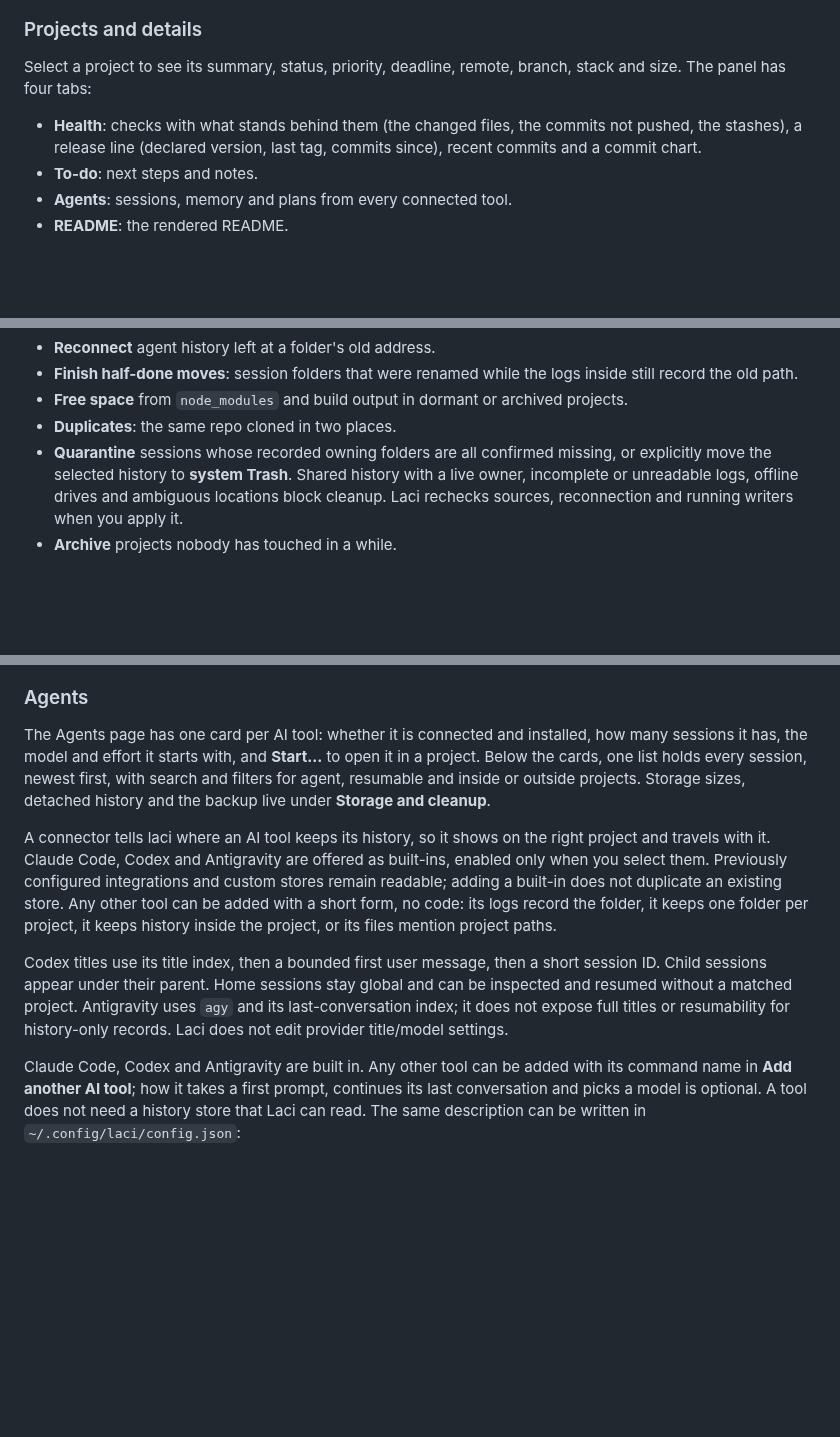
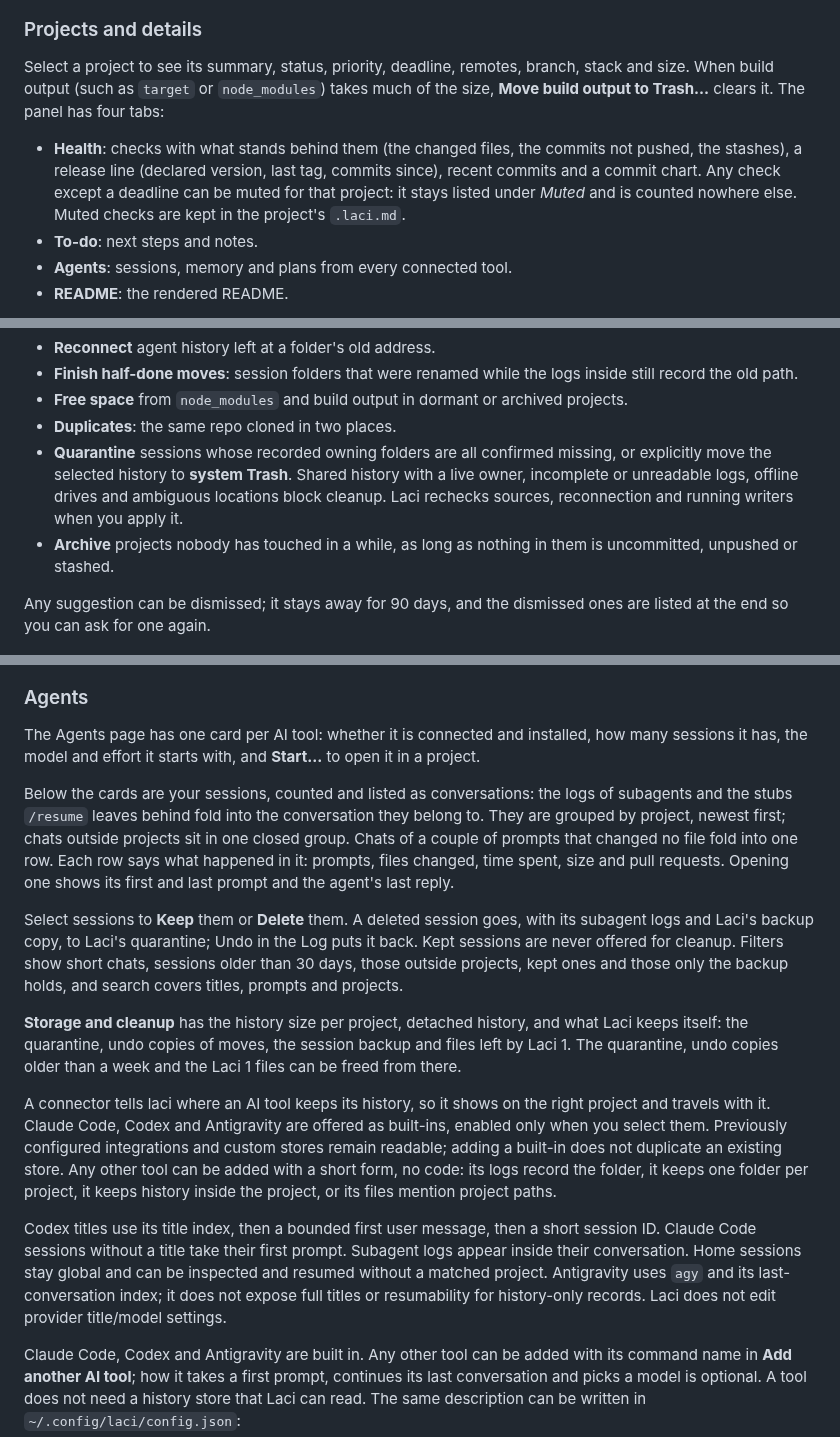
Before and after one commit to mrramdn/laci, a Markdown page: README.md, 3 parts joined by grey strips. GitHub-like rendering; blank space fills up the shorter version.

Commit message:
chore: prepare 2.3.0 release

```diff
--- a/README.md
+++ b/README.md
@@ -64,9 +64,9 @@ Every folder and file, like Dolphin or Finder, with projects marked by their sta
 
 ### Projects and details
 
-Select a project to see its summary, status, priority, deadline, remote, branch, stack and size. The panel has four tabs:
+Select a project to see its summary, status, priority, deadline, remotes, branch, stack and size. When build output (such as `target` or `node_modules`) takes much of the size, **Move build output to Trash…** clears it. The panel has four tabs:
 
-- **Health**: checks with what stands behind them (the changed files, the commits not pushed, the stashes), a release line (declared version, last tag, commits since), recent commits and a commit chart.
+- **Health**: checks with what stands behind them (the changed files, the commits not pushed, the stashes), a release line (declared version, last tag, commits since), recent commits and a commit chart. Any check except a deadline can be muted for that project: it stays listed under *Muted* and is counted nowhere else. Muted checks are kept in the project's `.laci.md`.
 - **To-do**: next steps and notes.
 - **Agents**: sessions, memory and plans from every connected tool.
 - **README**: the rendered README.
@@ -82,7 +82,9 @@ laci finds cleanups and shows exactly which files each one touches before anythi
 - **Free space** from `node_modules` and build output in dormant or archived projects.
 - **Duplicates**: the same repo cloned in two places.
 - **Quarantine** sessions whose recorded owning folders are all confirmed missing, or explicitly move the selected history to **system Trash**. Shared history with a live owner, incomplete or unreadable logs, offline drives and ambiguous locations block cleanup. Laci rechecks sources, reconnection and running writers when you apply it.
-- **Archive** projects nobody has touched in a while.
+- **Archive** projects nobody has touched in a while, as long as nothing in them is uncommitted, unpushed or stashed.
+
+Any suggestion can be dismissed; it stays away for 90 days, and the dismissed ones are listed at the end so you can ask for one again.
 
 ![Tidy up: suggestions grouped by kind, each listing the files it will change](docs/screenshots/tidy.png)
 
@@ -110,11 +112,17 @@ Undoing a deleted to-do requires its `.laci.md` to remain unchanged after deleti
 
 ### Agents
 
-The Agents page has one card per AI tool: whether it is connected and installed, how many sessions it has, the model and effort it starts with, and **Start…** to open it in a project. Below the cards, one list holds every session, newest first, with search and filters for agent, resumable and inside or outside projects. Storage sizes, detached history and the backup live under **Storage and cleanup**.
+The Agents page has one card per AI tool: whether it is connected and installed, how many sessions it has, the model and effort it starts with, and **Start…** to open it in a project.
+
+Below the cards are your sessions, counted and listed as conversations: the logs of subagents and the stubs `/resume` leaves behind fold into the conversation they belong to. They are grouped by project, newest first; chats outside projects sit in one closed group. Chats of a couple of prompts that changed no file fold into one row. Each row says what happened in it: prompts, files changed, time spent, size and pull requests. Opening one shows its first and last prompt and the agent's last reply.
+
+Select sessions to **Keep** them or **Delete** them. A deleted session goes, with its subagent logs and Laci's backup copy, to Laci's quarantine; Undo in the Log puts it back. Kept sessions are never offered for cleanup. Filters show short chats, sessions older than 30 days, those outside projects, kept ones and those only the backup holds, and search covers titles, prompts and projects.
+
+**Storage and cleanup** has the history size per project, detached history, and what Laci keeps itself: the quarantine, undo copies of moves, the session backup and files left by Laci 1. The quarantine, undo copies older than a week and the Laci 1 files can be freed from there.
 
 A connector tells laci where an AI tool keeps its history, so it shows on the right project and travels with it. Claude Code, Codex and Antigravity are offered as built-ins, enabled only when you select them. Previously configured integrations and custom stores remain readable; adding a built-in does not duplicate an existing store. Any other tool can be added with a short form, no code: its logs record the folder, it keeps one folder per project, it keeps history inside the project, or its files mention project paths.
 
-Codex titles use its title index, then a bounded first user message, then a short session ID. Child sessions appear under their parent. Home sessions stay global and can be inspected and resumed without a matched project. Antigravity uses `agy` and its last-conversation index; it does not expose full titles or resumability for history-only records. Laci does not edit provider title/model settings.
+Codex titles use its title index, then a bounded first user message, then a short session ID. Claude Code sessions without a title take their first prompt. Subagent logs appear inside their conversation. Home sessions stay global and can be inspected and resumed without a matched project. Antigravity uses `agy` and its last-conversation index; it does not expose full titles or resumability for history-only records. Laci does not edit provider title/model settings.
 
 Claude Code, Codex and Antigravity are built in. Any other tool can be added with its command name in **Add another AI tool**; how it takes a first prompt, continues its last conversation and picks a model is optional. A tool does not need a history store that Laci can read. The same description can be written in `~/.config/laci/config.json`:
 
```
Also changed, not shown: other parts of README.md (+3 -3 lines), CHANGELOG.md (+27 -0 lines), docs/ARCHITECTURE.md (+5 -1 lines), docs/screenshots/agents.png, 5 other files.
